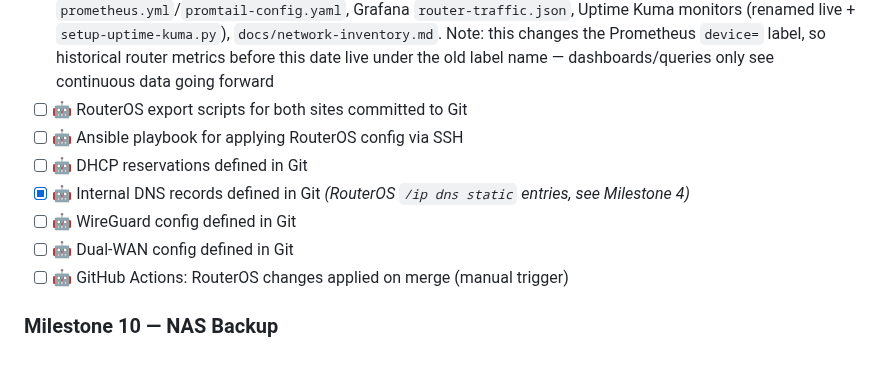
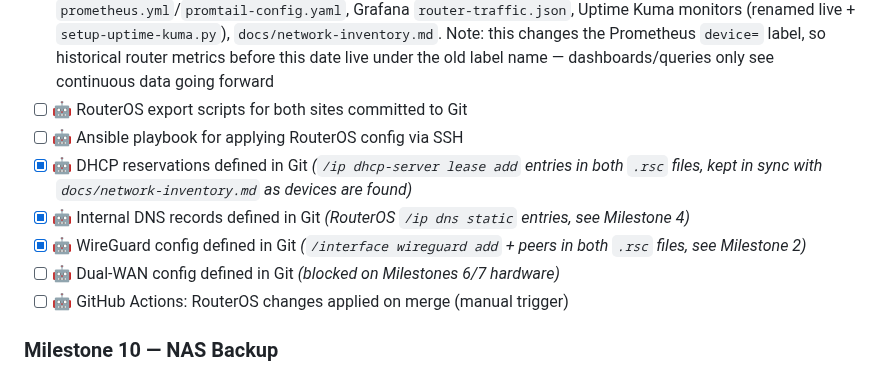
Before and after one commit to bcalaway/nyc_pa_aws_gitops, a Markdown page: docs/roadmap.md, the part around the change. Drawn GitHub-style.

Commit message:
End-of-session cleanup: reconcile roadmap with actual state
- DHCP reservations and WireGuard config in Milestone 9 were already
  done via the .rsc files from earlier milestones -- checked off
  rather than leaving them as open tasks
- Noted rt-nyc/rt-rambles identity names in CLAUDE.md's network
  topology section

```diff
--- a/docs/roadmap.md
+++ b/docs/roadmap.md
@@ -131,10 +131,10 @@ Tasks:
 - [x] 🤖 Rename routers to match switch naming convention: `rt-nyc` / `rt-rambles` (was `nyc-rb5009` / `rambles-rb5009`) — done 2026-07-11: RouterOS `/system identity` (live + `.rsc`), SNMP device labels in `prometheus.yml`/`promtail-config.yaml`, Grafana `router-traffic.json`, Uptime Kuma monitors (renamed live + `setup-uptime-kuma.py`), `docs/network-inventory.md`. Note: this changes the Prometheus `device=` label, so historical router metrics before this date live under the old label name — dashboards/queries only see continuous data going forward
 - [ ] 🤖 RouterOS export scripts for both sites committed to Git
 - [ ] 🤖 Ansible playbook for applying RouterOS config via SSH
-- [ ] 🤖 DHCP reservations defined in Git
+- [x] 🤖 DHCP reservations defined in Git *(`/ip dhcp-server lease add` entries in both `.rsc` files, kept in sync with `docs/network-inventory.md` as devices are found)*
 - [x] 🤖 Internal DNS records defined in Git *(RouterOS `/ip dns static` entries, see Milestone 4)*
-- [ ] 🤖 WireGuard config defined in Git
-- [ ] 🤖 Dual-WAN config defined in Git
+- [x] 🤖 WireGuard config defined in Git *(`/interface wireguard add` + peers in both `.rsc` files, see Milestone 2)*
+- [ ] 🤖 Dual-WAN config defined in Git *(blocked on Milestones 6/7 hardware)*
 - [ ] 🤖 GitHub Actions: RouterOS changes applied on merge (manual trigger)
 
 ### Milestone 10 — NAS Backup
```
Also changed, not shown: CLAUDE.md (+2 -2 lines).
